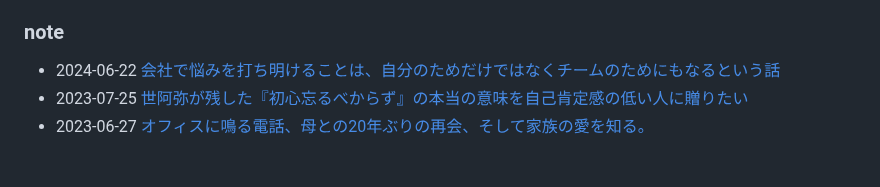
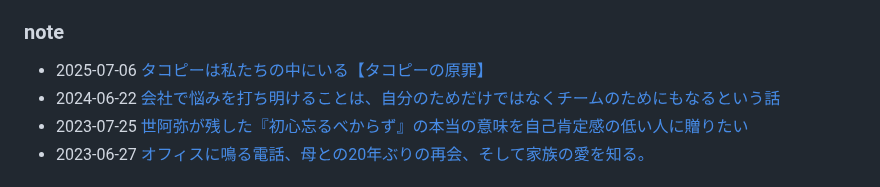
Before and after one commit to haru0101/haru0101, a Markdown page: README.md, the part around the change. Drawn GitHub-style.

Commit message:
Updated with the latest blog posts

```diff
--- a/README.md
+++ b/README.md
@@ -72,6 +72,7 @@
 ### note
 
 <!-- NOTE-POST-LIST:START -->
+- 2025-07-06 [タコピーは私たちの中にいる【タコピーの原罪】](https://note.com/oe_haruki/n/n2ff80600f510)
 - 2024-06-22 [会社で悩みを打ち明けることは、自分のためだけではなくチームのためにもなるという話](https://note.com/oe_haruki/n/nb95bf39a78ea)
 - 2023-07-25 [世阿弥が残した『初心忘るべからず』の本当の意味を自己肯定感の低い人に贈りたい](https://note.com/oe_haruki/n/n8c985351334e)
 - 2023-06-27 [オフィスに鳴る電話、母との20年ぶりの再会、そして家族の愛を知る。](https://note.com/oe_haruki/n/n48d2f31d49e9)<!-- NOTE-POST-LIST:END -->
```
